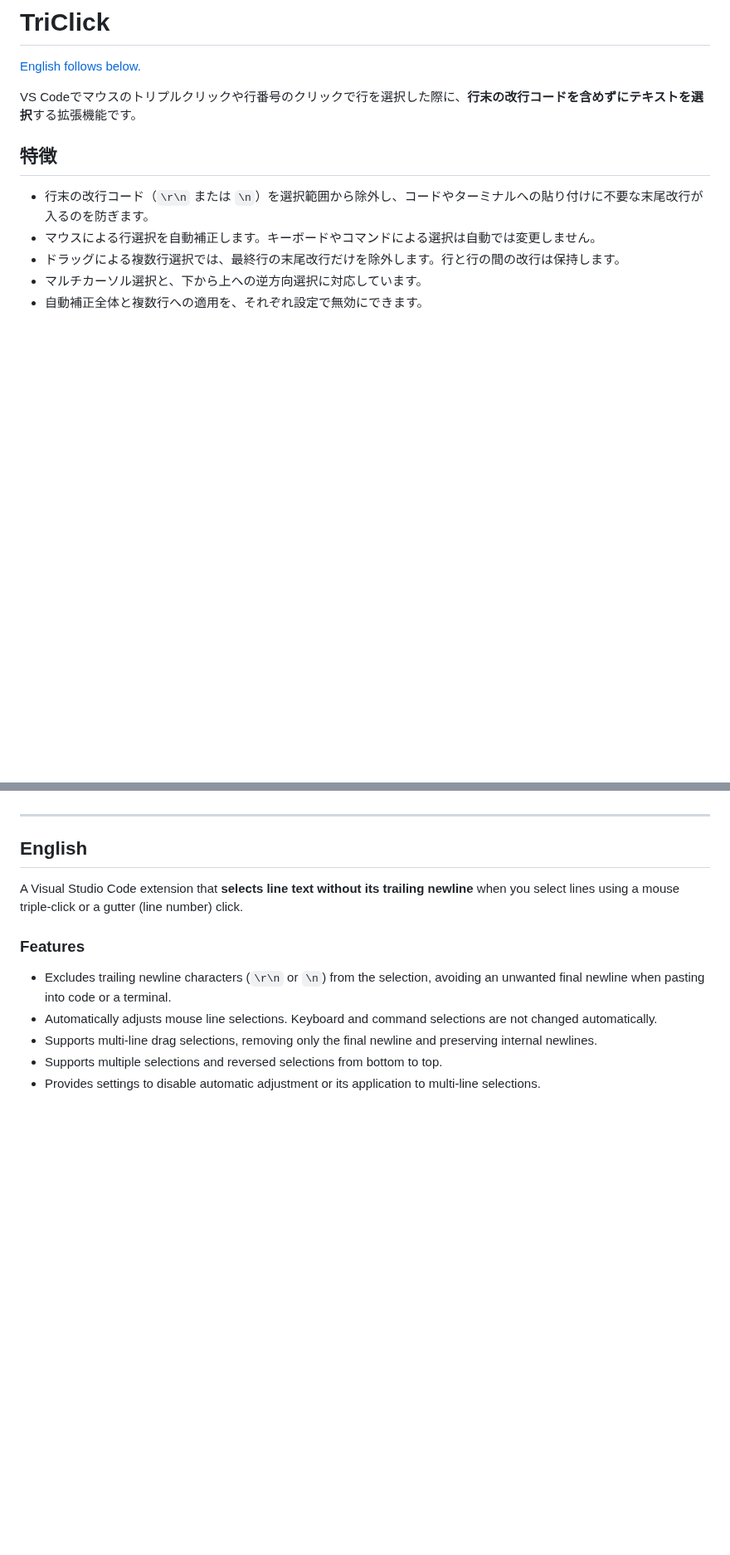
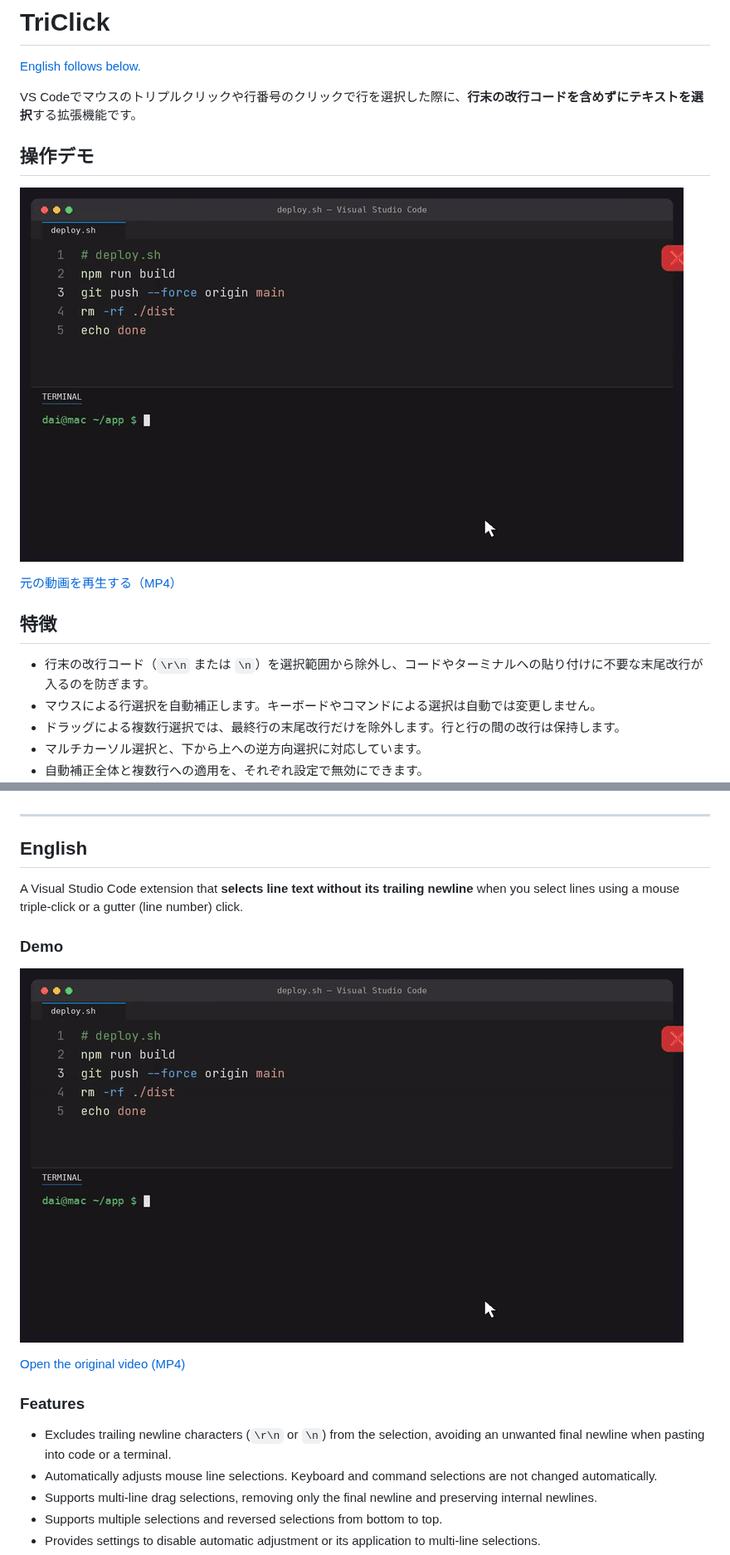
Before and after one commit to dai/triclick, a Markdown page: README.md, 2 parts joined by grey strips. Shown at 83% size. Rendered like a GitHub page; pictures changed too: media/triclick-demo.gif (added); blank space fills up the shorter version.

Commit message:
Add demo video to README

```diff
--- a/README.md
+++ b/README.md
@@ -3,6 +3,12 @@
 [English follows below.](#english)
 
 VS Codeでマウスのトリプルクリックや行番号のクリックで行を選択した際に、**行末の改行コードを含めずにテキストを選択**する拡張機能です。
+
+## 操作デモ
+
+![TriClickの操作デモ。プレビューをクリックするとMP4動画を開きます](media/triclick-demo.gif)
+
+[元の動画を再生する（MP4）](media/triclick-demo.mp4)
 
 ## 特徴
 
@@ -96,6 +102,12 @@ npm run package
 
 A Visual Studio Code extension that **selects line text without its trailing newline** when you select lines using a mouse triple-click or a gutter (line number) click.
 
+### Demo
+
+![TriClick demo. Click the preview to open the MP4 video](media/triclick-demo.gif)
+
+[Open the original video (MP4)](media/triclick-demo.mp4)
+
 ### Features
 
 - Excludes trailing newline characters (`\r\n` or `\n`) from the selection, avoiding an unwanted final newline when pasting into code or a terminal.
```
Also changed, not shown: 1 other file.
